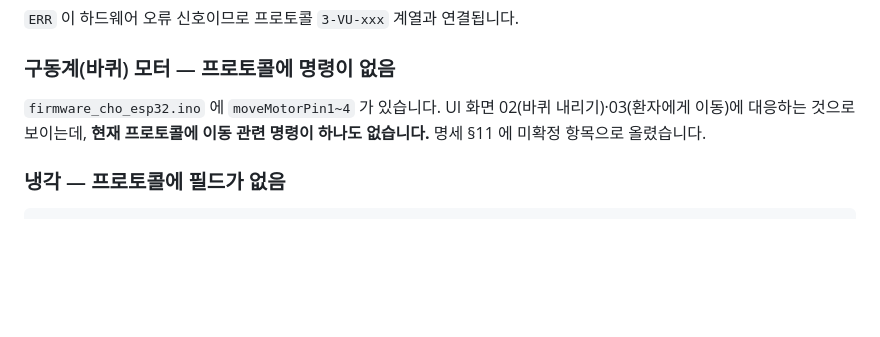
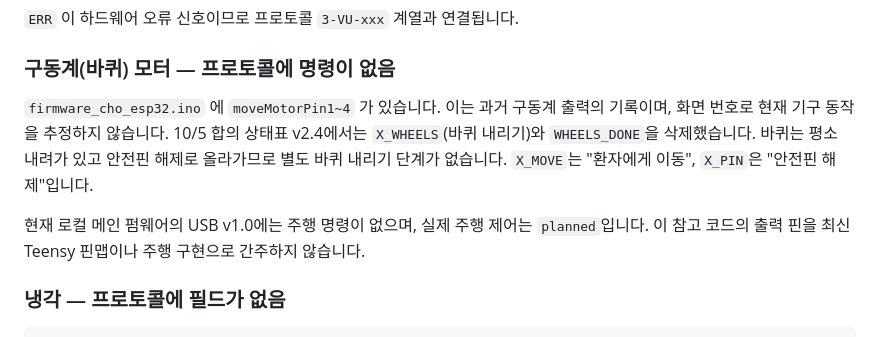
Before and after one commit to SangHyeon-Shin/SAVER, a Markdown page: teensy/reference/README.md, the part around the change. GitHub-like rendering; blank space fills up the shorter version.

Commit message:
[teensy] 상태머신 v2.4 대조 기록과 바퀴 안내 정리

```diff
--- a/teensy/reference/README.md
+++ b/teensy/reference/README.md
@@ -61,9 +61,14 @@ const float sensorMaxPressure = 700000;  // Pa
 ### 구동계(바퀴) 모터 — 프로토콜에 명령이 없음
 
 `firmware_cho_esp32.ino` 에 `moveMotorPin1~4` 가 있습니다.
-UI 화면 02(바퀴 내리기)·03(환자에게 이동)에 대응하는 것으로 보이는데,
-**현재 프로토콜에 이동 관련 명령이 하나도 없습니다.**
-명세 §11 에 미확정 항목으로 올렸습니다.
+이는 과거 구동계 출력의 기록이며, 화면 번호로 현재 기구 동작을 추정하지 않습니다.
+10/5 합의 상태표 v2.4에서는 `X_WHEELS`(바퀴 내리기)와 `WHEELS_DONE`을 삭제했습니다.
+바퀴는 평소 내려가 있고 안전핀 해제로 올라가므로 별도 바퀴 내리기 단계가 없습니다.
+`X_MOVE`는 "환자에게 이동", `X_PIN`은 "안전핀 해제"입니다.
+
+현재 로컬 메인 펌웨어의 USB v1.0에는 주행 명령이 없으며, 실제 주행 제어는
+`planned`입니다. 이 참고 코드의 출력 핀을 최신 Teensy 핀맵이나 주행 구현으로
+간주하지 않습니다.
 
 ### 냉각 — 프로토콜에 필드가 없음
 
```
Also changed, not shown: report/teensy_v24_review_20261011.md (added, +113 -0 lines).
